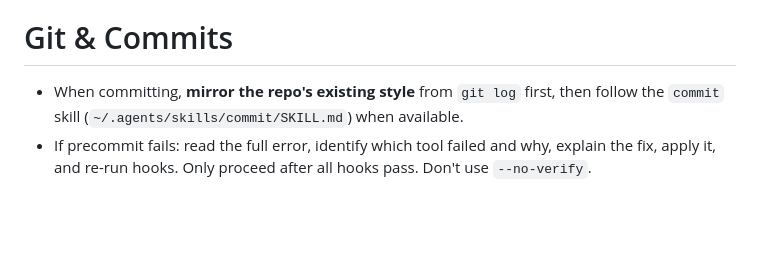
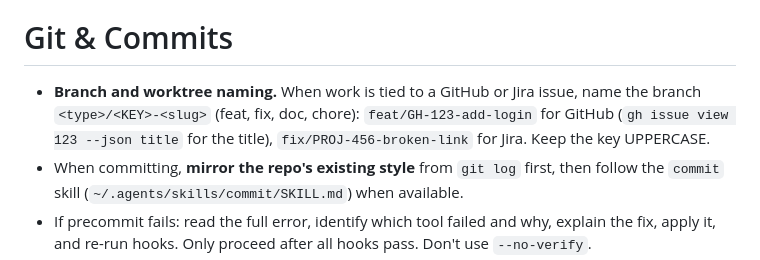
Before and after one commit to garyj/dotagents, a Markdown page: instructions.md, the part around the change. Rendered like a GitHub page; blank space fills up the shorter version.

Commit message:
update: ai instructions to use github/jira issue references when available

```diff
--- a/instructions.md
+++ b/instructions.md
@@ -129,6 +129,7 @@ If a project has no type-checker, linter, or tests, **say so explicitly** instea
 
 # Git & Commits
 
+- **Branch and worktree naming.** When work is tied to a GitHub or Jira issue, name the branch `<type>/<KEY>-<slug>` (feat, fix, doc, chore): `feat/GH-123-add-login` for GitHub (`gh issue view 123 --json title` for the title), `fix/PROJ-456-broken-link` for Jira. Keep the key UPPERCASE.
 - When committing, **mirror the repo's existing style** from `git log` first, then follow the `commit` skill (`~/.agents/skills/commit/SKILL.md`) when available.
 - If precommit fails: read the full error, identify which tool failed and why, explain the fix, apply it, and re-run hooks. Only proceed after all hooks pass. Don't use `--no-verify`.
 - **Pushing: standing authorization.** Push feature branches and open Draft PRs on your own, I am typically ok with draft PRs as they are WIP.
```
